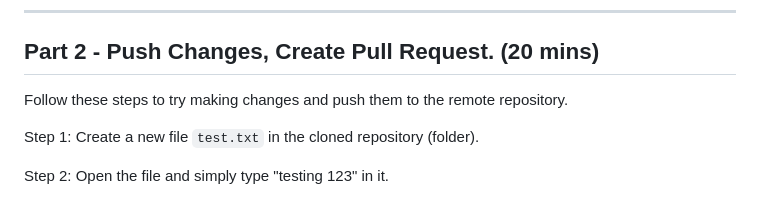
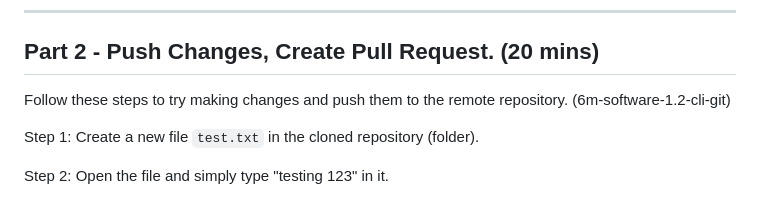
Before and after one commit to su-ntu-ctp/6m-software-1.2-cli-git, a Markdown page: lesson.md, the part around the change. Rendered like a GitHub page.

```diff
--- a/lesson.md
+++ b/lesson.md
@@ -46,7 +46,7 @@ When you clone, you are copying a remote repository to your local machine (lapto
 
 ## Part 2 - Push Changes, Create Pull Request. (20 mins)
 
-Follow these steps to try making changes and push them to the remote repository.
+Follow these steps to try making changes and push them to the remote repository. (6m-software-1.2-cli-git)
 
 Step 1: Create a new file `test.txt` in the cloned repository (folder).
 
```
